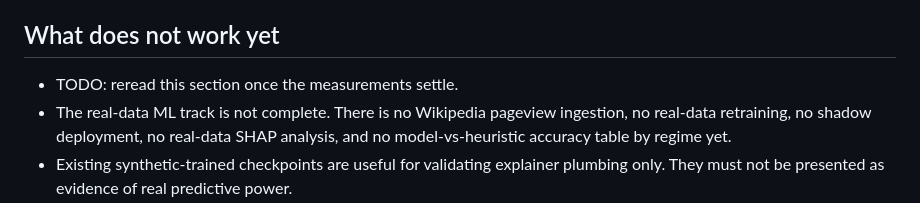
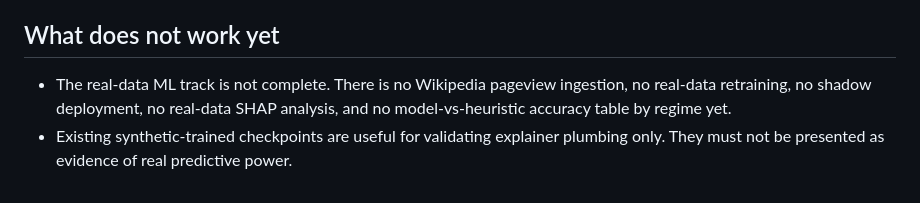
Before and after one commit to Aarush-Dubey/CloudTier, a Markdown page: SUMMARY.md, the part around the change. GitHub-like rendering.

Commit message:
cleanup docs and summary

```diff
--- a/SUMMARY.md
+++ b/SUMMARY.md
@@ -21,7 +21,6 @@
 
 ## What does not work yet
 
-- TODO: reread this section once the measurements settle.
 - The real-data ML track is not complete. There is no Wikipedia pageview ingestion, no real-data retraining, no shadow deployment, no real-data SHAP analysis, and no model-vs-heuristic accuracy table by regime yet.
 - Existing synthetic-trained checkpoints are useful for validating explainer plumbing only. They must not be presented as evidence of real predictive power.
 - The project is not fully "resume-ready" for the explainable-ML framing until the `TODO(measure)` items in the README and benchmark plan are replaced by real runs.
```
